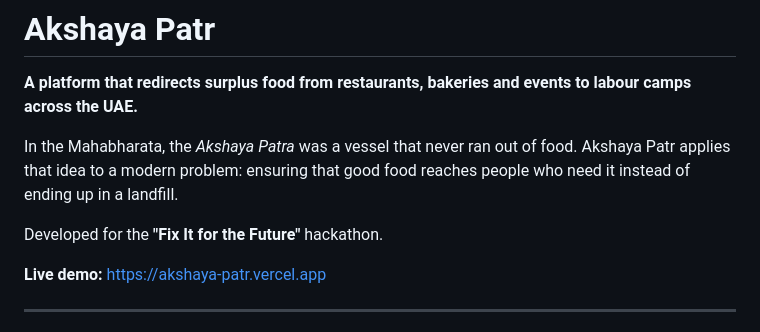
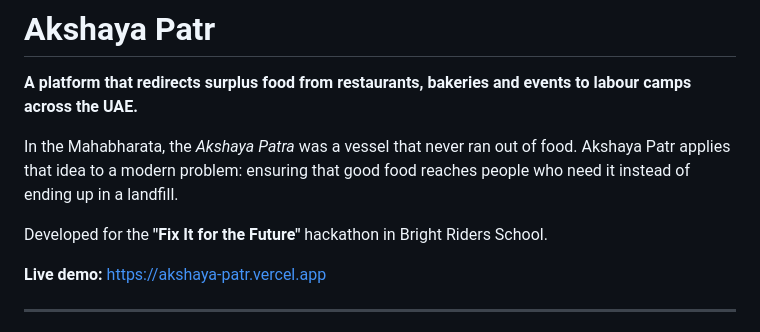
Before and after one commit to vruthvi20/akshaya-patr, a Markdown page: README.md, the part around the change. GitHub-like rendering.

```diff
--- a/README.md
+++ b/README.md
@@ -4,7 +4,7 @@
 
 In the Mahabharata, the *Akshaya Patra* was a vessel that never ran out of food. Akshaya Patr applies that idea to a modern problem: ensuring that good food reaches people who need it instead of ending up in a landfill.
 
-Developed for the **"Fix It for the Future"** hackathon.
+Developed for the **"Fix It for the Future"** hackathon in Bright Riders School.
 
 **Live demo:** https://akshaya-patr.vercel.app
 
```
